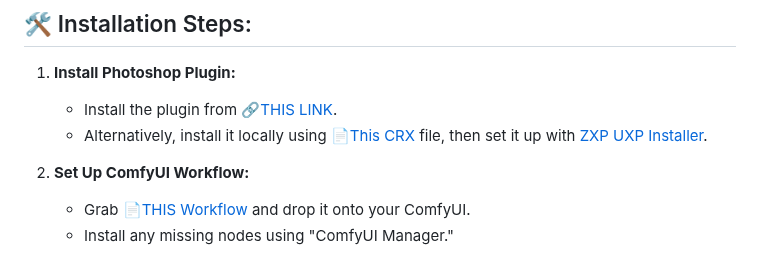
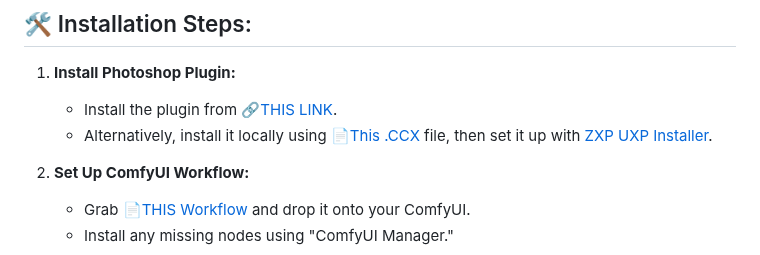
Before and after one commit to NimaNzrii/comfyui-photoshop, a Markdown page: README.md, the part around the change. GitHub-like rendering.

```diff
--- a/README.md
+++ b/README.md
@@ -19,7 +19,7 @@ Welcome to **ComfyUI for Photoshop** plugin repository!🎨 This plugin integrat
 
 1. **Install Photoshop Plugin:**
    - Install the plugin from [🔗THIS LINK](https://adobe.com/go/cc_plugins_discover_plugin?pluginId=3e6d64e0&workflow=share).
-   - Alternatively, install it locally using [📄This CRX](https://drive.google.com/file/d/19VosX43Y2JyccLapXkmVWNZFks4G0REl/view?usp=sharing) file, then set it up with [ZXP UXP Installer](https://aescripts.com/learn/zxp-installer/).
+   - Alternatively, install it locally using [📄This .CCX](https://drive.google.com/file/d/19VosX43Y2JyccLapXkmVWNZFks4G0REl/view?usp=sharing) file, then set it up with [ZXP UXP Installer](https://aescripts.com/learn/zxp-installer/).
 
 2. **Set Up ComfyUI Workflow:**
    - Grab [📄THIS Workflow](https://openart.ai/workflows/lreWarJbqiYPcDXnD8hh) and drop it onto your ComfyUI.
```
